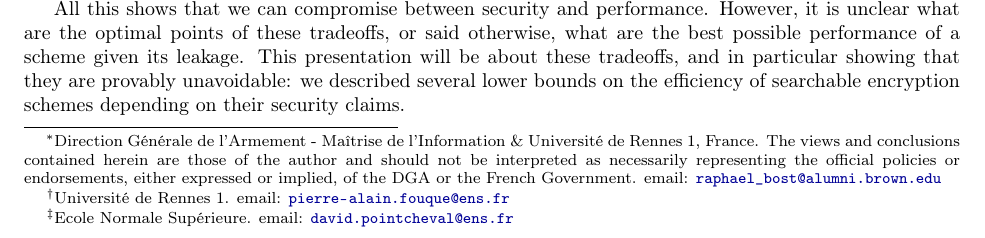
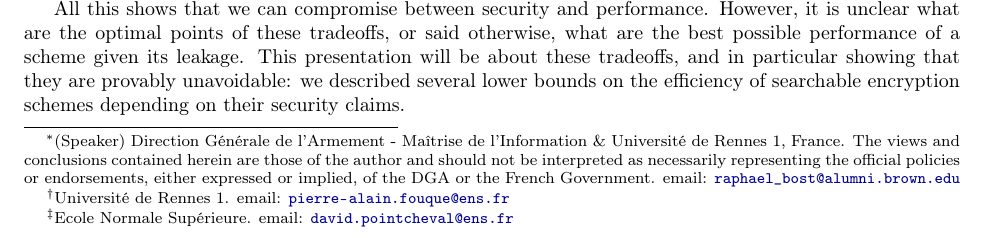
Before and after one commit to rbost/rwc_2017_submission, a LaTeX document (sec-perf-compromise-sse.tex): part of page 1 of 2, cut so that both start at the same text. Compiled offline with pdfLaTeX.

Commit message:
Emphasize who the speaker is

```diff
--- a/sec-perf-compromise-sse.tex
+++ b/sec-perf-compromise-sse.tex
@@ -54,7 +54,7 @@
 		Anonymous submission
 		}
 	}{
-	\author{Raphael Bost\thanks{Direction Générale de l'Armement - Maîtrise de l'Information \& Université de Rennes 1, France. The views and conclusions contained herein are those of the author and should not be interpreted as necessarily representing the official policies or endorsements, either expressed or implied, of the DGA or the French Government.
+	\author{\underline{Raphael Bost}\thanks{(Speaker) Direction Générale de l'Armement - Maîtrise de l'Information \& Université de Rennes 1, France. The views and conclusions contained herein are those of the author and should not be interpreted as necessarily representing the official policies or endorsements, either expressed or implied, of the DGA or the French Government.
 	email: \href{mailto:raphael_bost@alumni.brown.edu}{\nolinkurl{raphael_bost@alumni.brown.edu}}
 	}
 	\and
```
